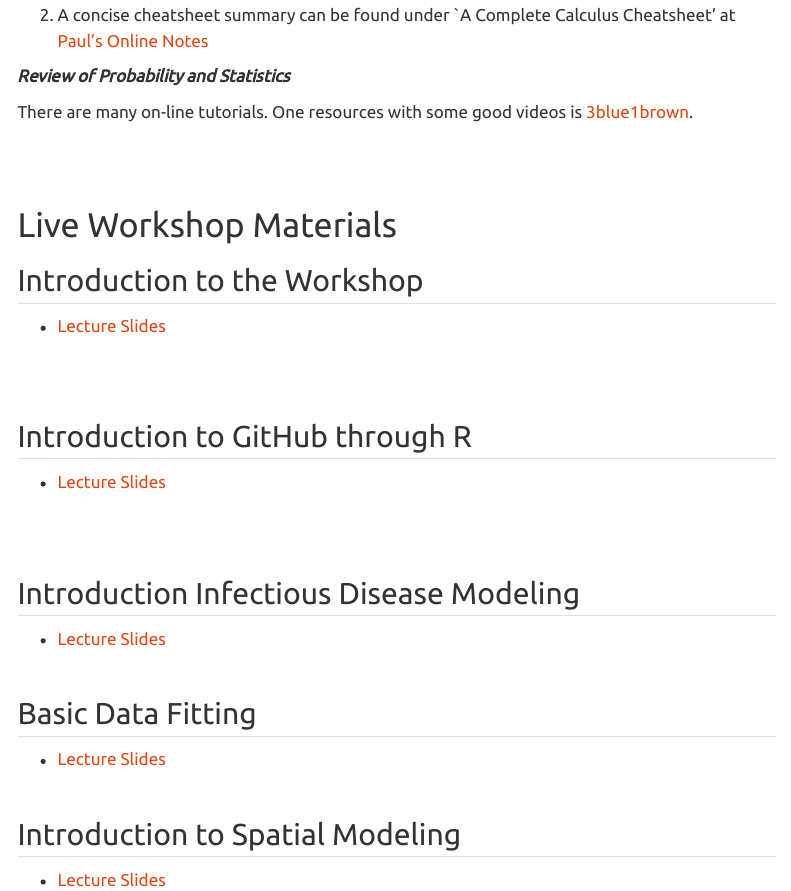
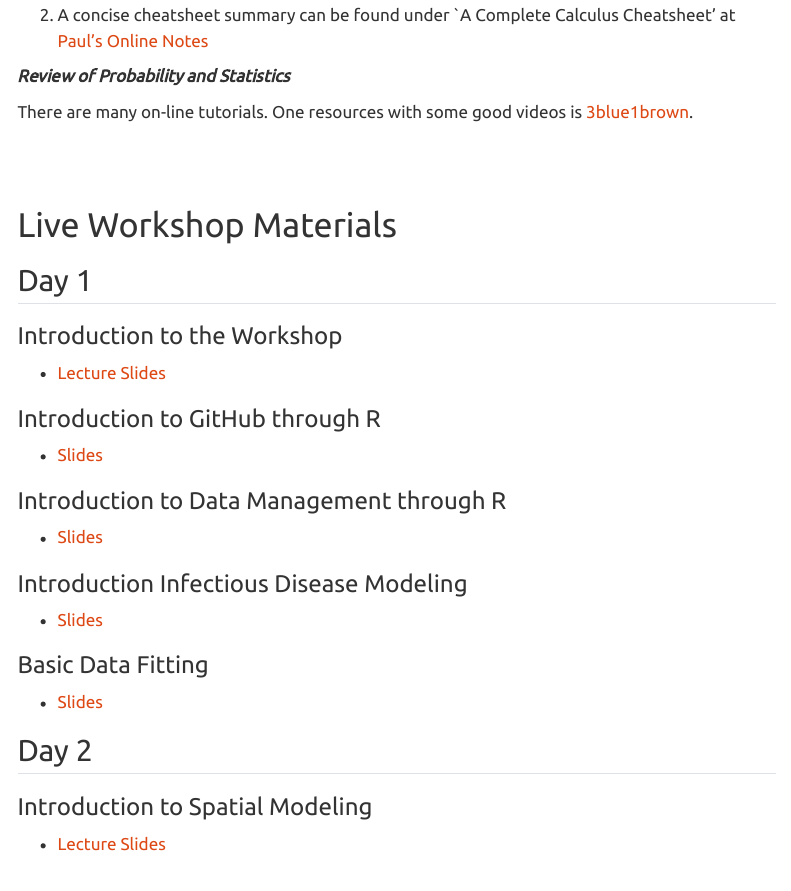
Before and after one commit to EEIDWorkshop2026/home, a Quarto document (materials.qmd): the page in a window 1100 px wide, from 820 px down. Rendered offline with R 4.5, knitr and Pandoc in place of Quarto, with nearby package versions; menus at the side of the page are left out.

Commit message:
Update materials page.

```diff
--- a/materials.qmd
+++ b/materials.qmd
@@ -52,29 +52,31 @@ There are many on-line tutorials. One resources with some good videos is
 
 # Live Workshop Materials
 
-## Introduction to the Workshop
+## Day 1
+### Introduction to the Workshop
 
 -   [Lecture Slides](blank.qmd)
 
-<br> <br>
+### Introduction to GitHub through R
 
-## Introduction to GitHub through R
+-   [Slides](GitHub_R.html)
+
+### Introduction to Data Management through R
+
+-   [Slides](data_management.html)
+
+### Introduction Infectious Disease Modeling
+
+-  [Slides](EEID_Workshop_Intro_ID.pdf)
+
+### Basic Data Fitting
+
+-   [Slides](EEID_Workshop_Intro_Data_Fitting.pdf)
+<br>
+
+## Day 2
+
+### Introduction to Spatial Modeling
 
 -   [Lecture Slides](blank.qmd)
-
-<br> <br>
-
-## Introduction Infectious Disease Modeling
-
--   [Lecture Slides](blank.qmd)
-<br> <br>
-
-## Basic Data Fitting
-
--   [Lecture Slides](blank.qmd)
-<br> <br>
-
-## Introduction to Spatial Modeling
-
--   [Lecture Slides](blank.qmd)
-<br> <br>
+<br>
```
Also changed, not shown: docs/search.json, 1 other file.
